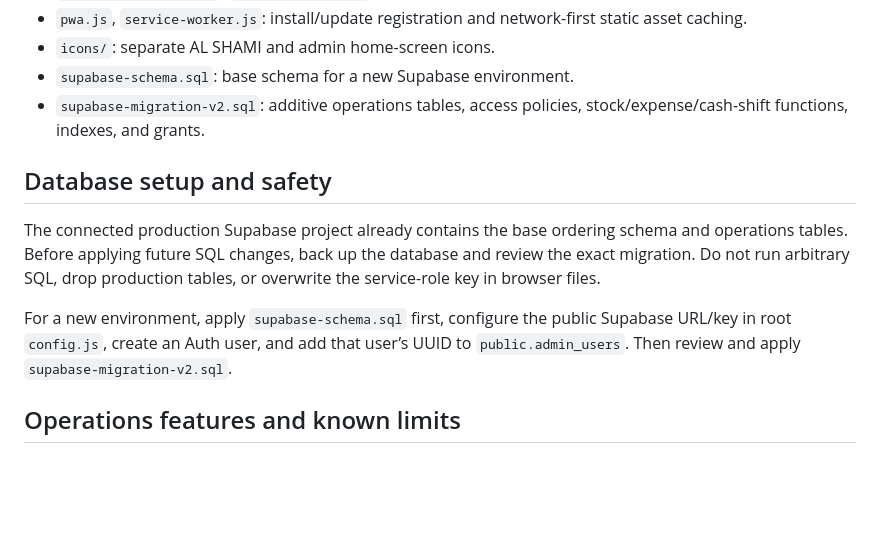
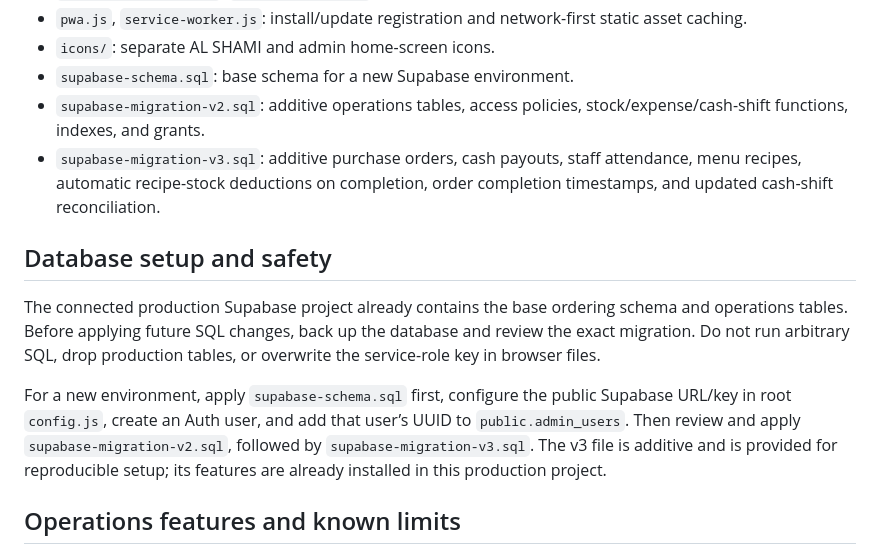
Before and after one commit to hasanalkhaled06-maker/al-shami-app, a Markdown page: README.md, the part around the change. GitHub-like rendering; blank space fills up the shorter version.

Commit message:
Document v3 restaurant operations migration

```diff
--- a/README.md
+++ b/README.md
@@ -31,12 +31,13 @@ This installs web apps on the iPhone Home Screen; these are not native apps publ
 - `icons/`: separate AL SHAMI and admin home-screen icons.
 - `supabase-schema.sql`: base schema for a new Supabase environment.
 - `supabase-migration-v2.sql`: additive operations tables, access policies, stock/expense/cash-shift functions, indexes, and grants.
+- `supabase-migration-v3.sql`: additive purchase orders, cash payouts, staff attendance, menu recipes, automatic recipe-stock deductions on completion, order completion timestamps, and updated cash-shift reconciliation.
 
 ## Database setup and safety
 
 The connected production Supabase project already contains the base ordering schema and operations tables. Before applying future SQL changes, back up the database and review the exact migration. Do not run arbitrary SQL, drop production tables, or overwrite the service-role key in browser files.
 
-For a new environment, apply `supabase-schema.sql` first, configure the public Supabase URL/key in root `config.js`, create an Auth user, and add that user’s UUID to `public.admin_users`. Then review and apply `supabase-migration-v2.sql`.
+For a new environment, apply `supabase-schema.sql` first, configure the public Supabase URL/key in root `config.js`, create an Auth user, and add that user’s UUID to `public.admin_users`. Then review and apply `supabase-migration-v2.sql`, followed by `supabase-migration-v3.sql`. The v3 file is additive and is provided for reproducible setup; its features are already installed in this production project.
 
 ## Operations features and known limits
 
```
